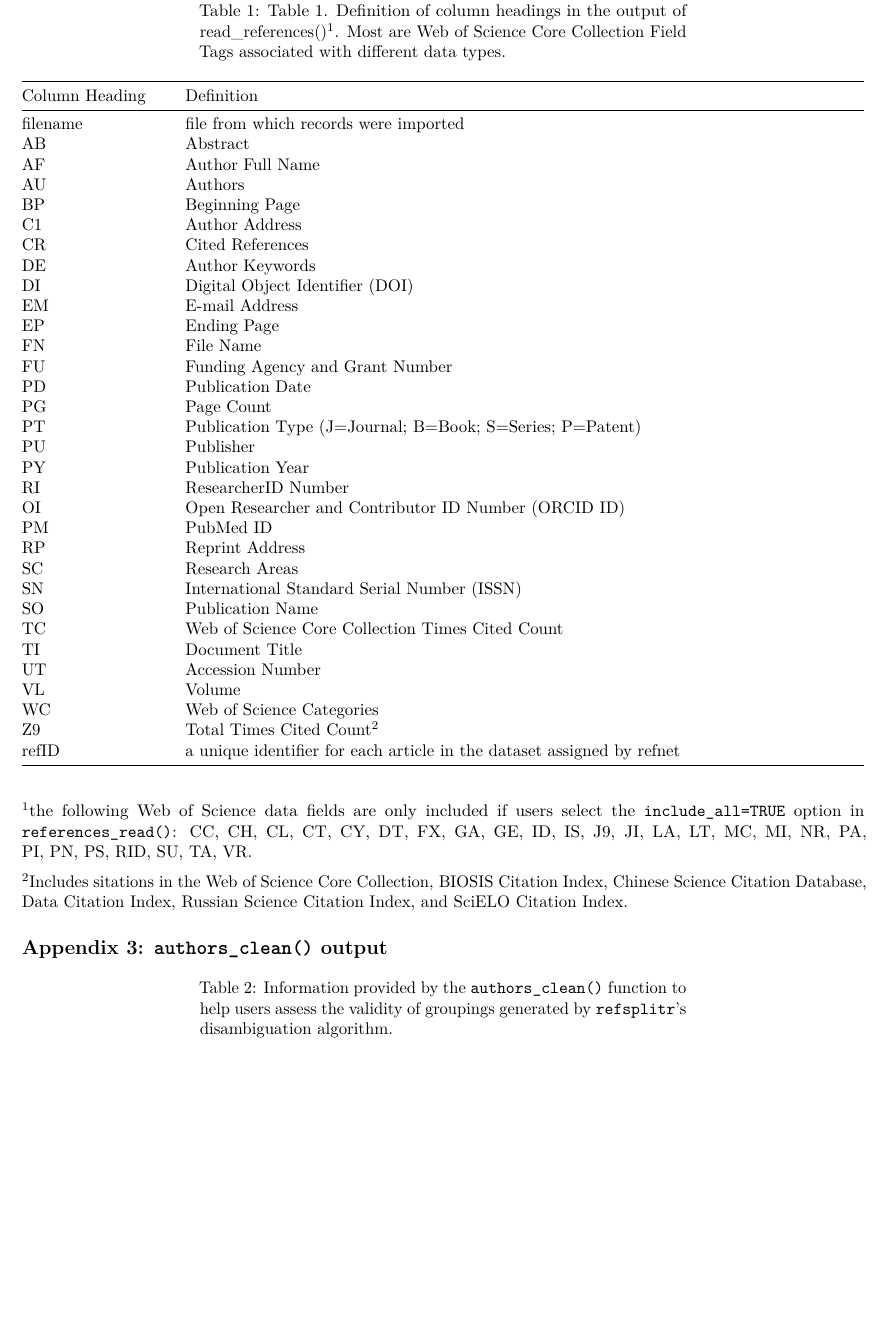
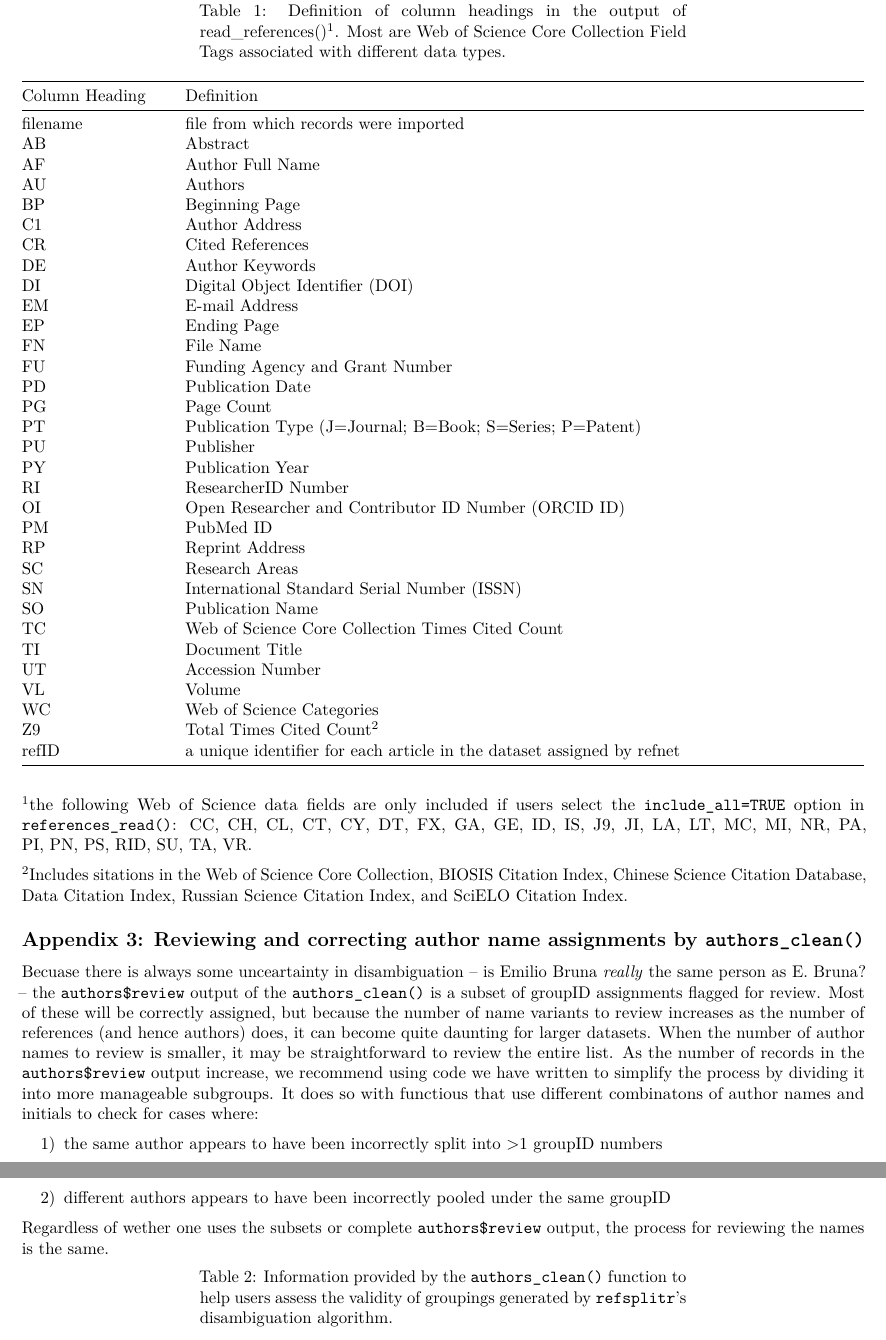
Before and after one commit to ropensci/refsplitr, an R Markdown document (vignettes/refsplitr-vignette.Rmd): part of page 14 of 20 before the commit and two parts of pages 14 and 15 of 20 after it, the two joined at a grey line, cut so that both start at the same text, the shorter picture padded with empty space. Rendered offline with R 4.5, knitr and Pandoc, then LaTeX, with nearby package versions; some code elsewhere in the file could not run offline.

Commit message:
edits to vignette
small corrections+adding text on correcting authors$review

````diff
--- a/vignettes/refsplitr-vignette.Rmd
+++ b/vignettes/refsplitr-vignette.Rmd
@@ -406,7 +407,7 @@ knitr::include_graphics("images/app1-4.png")
 ```{r echo = FALSE, results = 'asis'}
 # library(knitr)
 App2Table1<-read.csv("App2_Table1.csv",dec=".", header = TRUE, sep = ",", check.names=FALSE)
-knitr::kable(App2Table1, caption = "Table 1. Definition of column headings in the output of read_references()^1^. Most are [Web of Science Core Collection Field Tags](https://images.webofknowledge.com/images/help/WOS/hs_wos_fieldtags.html) associated with different data types.")
+knitr::kable(App2Table1, caption = "Definition of column headings in the output of read_references()^1^. Most are [Web of Science Core Collection Field Tags](https://images.webofknowledge.com/images/help/WOS/hs_advanced_fieldtags.html) associated with different data types.")
 
 ```
 
@@ -415,7 +416,14 @@ knitr::kable(App2Table1, caption = "Table 1. Definition of column headings in th
 
 ^2^Includes sitations in the Web of Science Core Collection, BIOSIS Citation Index, Chinese Science Citation Database, Data Citation Index, Russian Science Citation Index, and SciELO Citation Index.
 
-## **Appendix 3:** `authors_clean()` output
+## **Appendix 3:** Reviewing and correcting author name assignments by `authors_clean()`
+
+Becuase there is always some unceartainty in disambiguation -- is Emilio Bruna *really* the same person as E. Bruna? -- the ```authors$review``` output of the ```authors_clean()``` is a subset of groupID assignments flagged for review. Most of these will be correctly assigned, but because the number of name variants to review increases as the number of references (and hence authors) does, it can become quite daunting for larger datasets. When the number of author names to review is smaller, it may be straightforward to review the entire list. As the number of records in the ```authors$review``` output increase, we recommend using [code we have written to simplify the process by dividing it into more manageable subgroups](https://github.com/embruna/refsplitr_simplify_authors_review). It does so with functious that use different combinatons of author names and initials to check for cases where:
+
+1) the same author appears to have been incorrectly split into >1 groupID numbers
+2) different authors appears to have been incorrectly pooled under the same groupID
+
+Regardless of wether one uses the subsets or complete ```authors$review``` output, the process for reviewing the names is the same.
 
 
 ```{r echo = FALSE, results = 'asis'}
````
Also changed, not shown: vignettes/refsplitr-vignette.Rmd (6 more changed lines).
